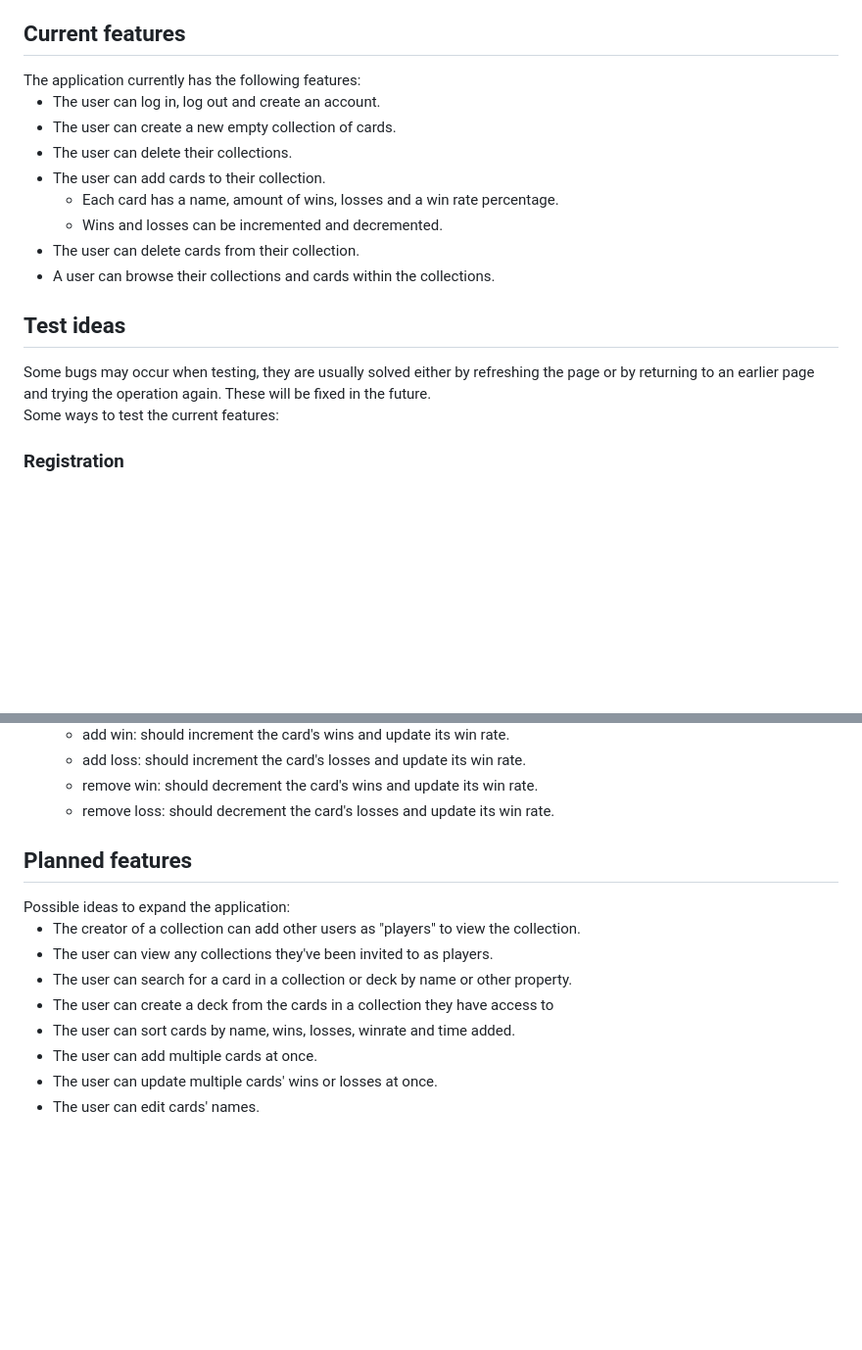
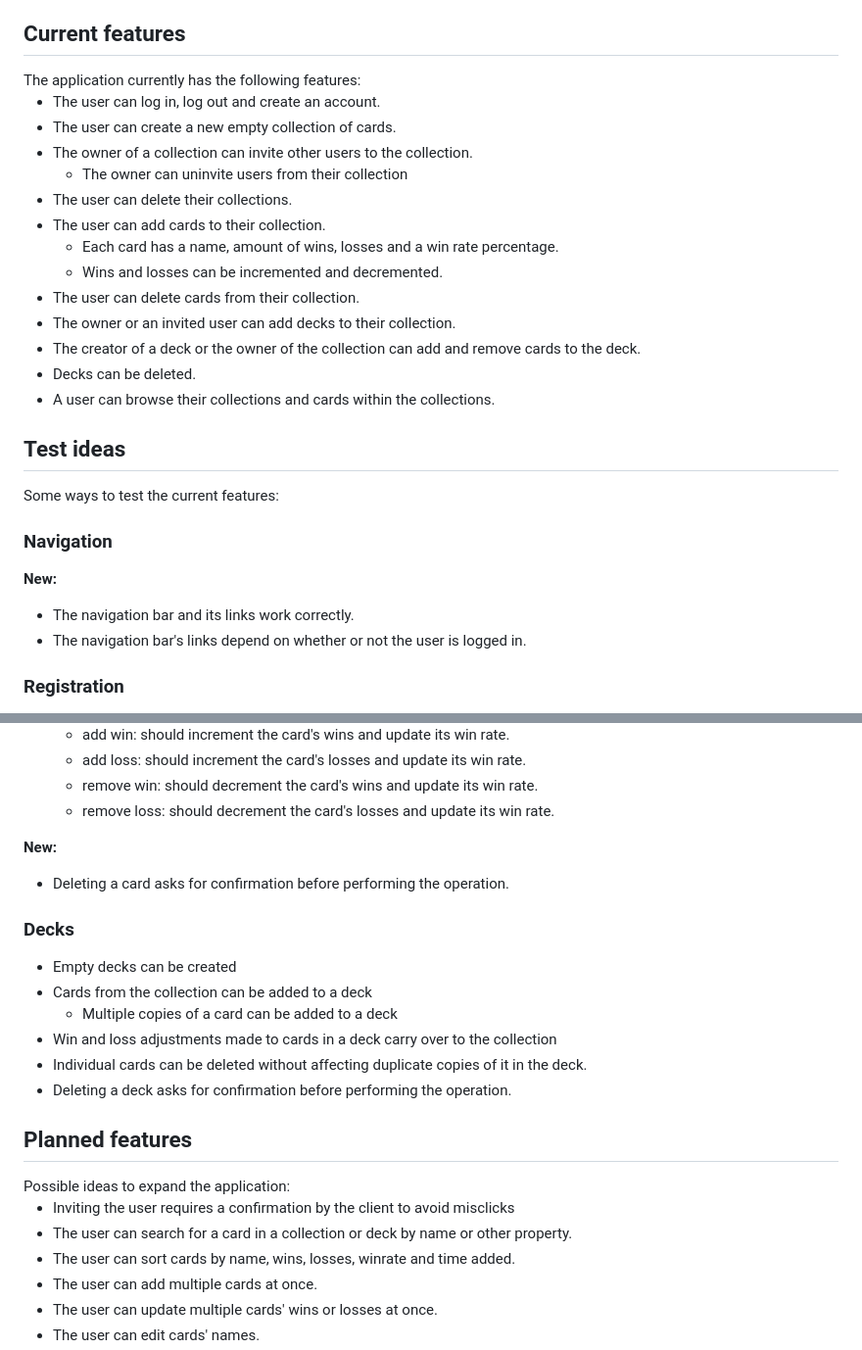
Before and after one commit to Regularmute/MTGCardTracker, a Markdown page: README.md, 2 parts joined by grey strips. Shown: that part at 98% size. Drawn GitHub-style; blank space fills up the shorter version.

```diff
--- a/README.md
+++ b/README.md
@@ -9,17 +9,27 @@ The application currently has the following features:
 
   * The user can log in, log out and create an account.
   * The user can create a new empty collection of cards.
+  * The owner of a collection can invite other users to the collection.
+    * The owner can uninvite users from their collection
   * The user can delete their collections.
   * The user can add cards to their collection.
     * Each card has a name, amount of wins, losses and a win rate percentage.
     * Wins and losses can be incremented and decremented.
   * The user can delete cards from their collection.
+  * The owner or an invited user can add decks to their collection.
+  * The creator of a deck or the owner of the collection can add and remove cards to the deck.
+  * Decks can be deleted.
   * A user can browse their collections and cards within the collections.
 
 <h2>Test ideas</h2>
-Some bugs may occur when testing, they are usually solved either by refreshing the page or by returning to an earlier page and trying the operation again. These will be fixed in the future.
+Some ways to test the current features:
 
-Some ways to test the current features:
+<h3>Navigation</h3>
+
+<strong>New: </strong>
+
+  * The navigation bar and its links work correctly.
+  * The navigation bar's links depend on whether or not the user is logged in.
 
 <h3>Registration</h3>
 
@@ -62,14 +110,25 @@ Some ways to test the current features:
     * remove win: should decrement the card's wins and update its win rate.
     * remove loss: should decrement the card's losses and update its win rate.
 
+<strong>New:</strong>
+
+  * Deleting a card asks for confirmation before performing the operation.
+
+<h3>Decks</h3>
+
+  * Empty decks can be created
+  * Cards from the collection can be added to a deck
+    * Multiple copies of a card can be added to a deck
+  * Win and loss adjustments made to cards in a deck carry over to the collection
+  * Individual cards can be deleted without affecting duplicate copies of it in the deck.
+  * Deleting a deck asks for confirmation before performing the operation.
+
 
 <h2>Planned features</h2>
 Possible ideas to expand the application:
 
-  * The creator of a collection can add other users as "players" to view the collection.
-  * The user can view any collections they've been invited to as players.
+  * Inviting the user requires a confirmation by the client to avoid misclicks
   * The user can search for a card in a collection or deck by name or other property.
-  * The user can create a deck from the cards in a collection they have access to
   * The user can sort cards by name, wins, losses, winrate and time added.
   * The user can add multiple cards at once.
   * The user can update multiple cards' wins or losses at once.
```
Also changed, not shown: other parts of README.md (+38 -0 lines).
